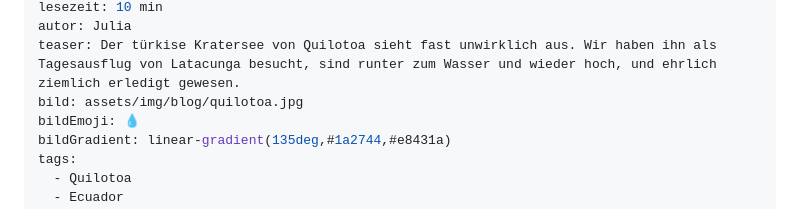
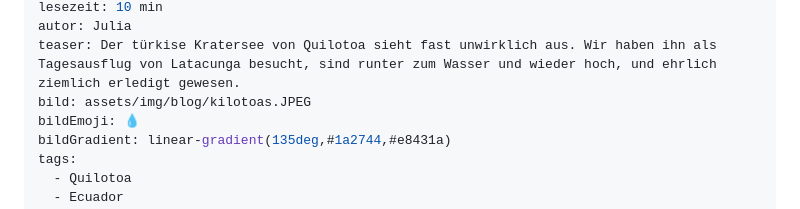
Before and after one commit to sergen3108/The-Freescape-Project, a Markdown page: posts/quilotoa-reisefuehrer.md, the part around one of its changes. GitHub-like rendering.

```diff
--- a/posts/quilotoa-reisefuehrer.md
+++ b/posts/quilotoa-reisefuehrer.md
@@ -6,7 +6,7 @@ typ: guide
 lesezeit: 10 min
 autor: Julia
 teaser: Der türkise Kratersee von Quilotoa sieht fast unwirklich aus. Wir haben ihn als Tagesausflug von Latacunga besucht, sind runter zum Wasser und wieder hoch, und ehrlich ziemlich erledigt gewesen.
-bild: assets/img/blog/quilotoa.jpg
+bild: assets/img/blog/kilotoas.JPEG
 bildEmoji: 💧
 bildGradient: linear-gradient(135deg,#1a2744,#e8431a)
 tags:
```
Also changed, not shown: other parts of posts/quilotoa-reisefuehrer.md (+6 -2 lines).
